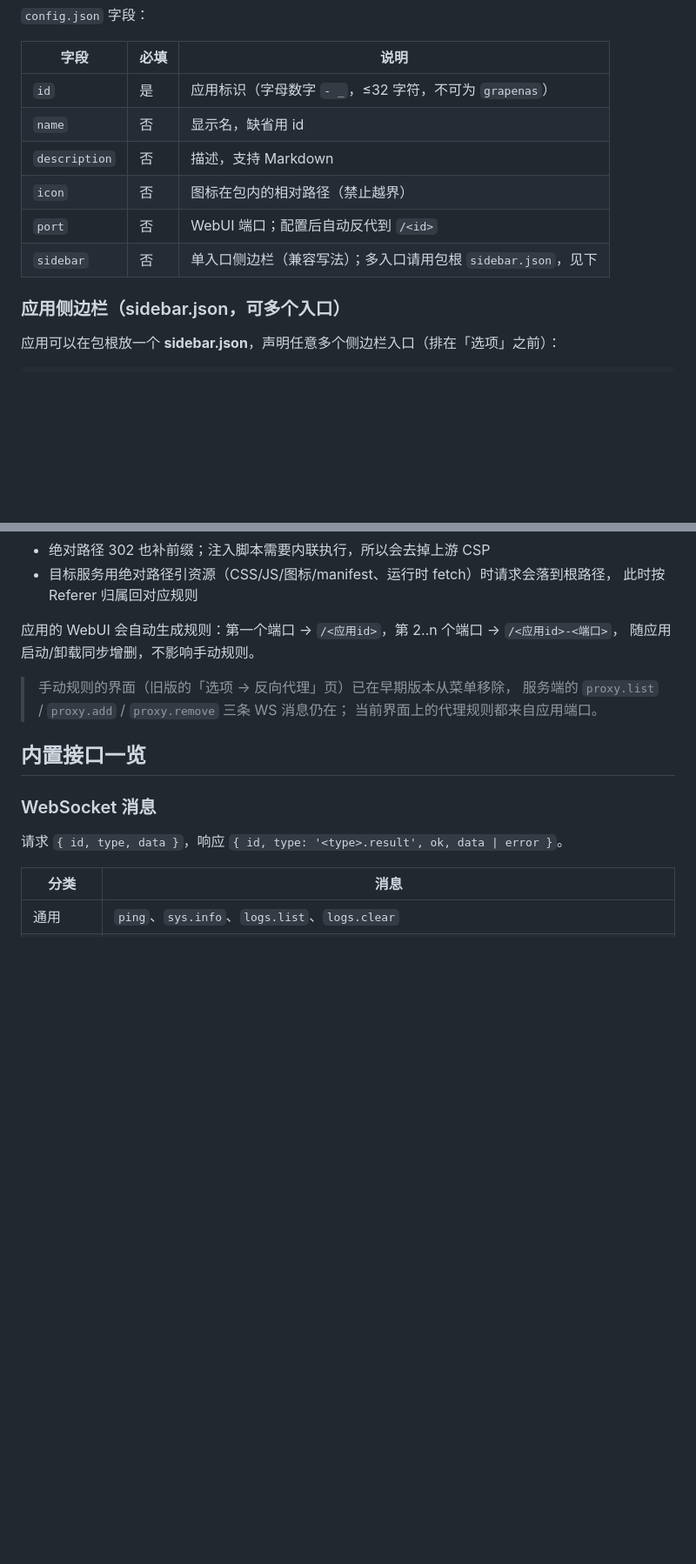
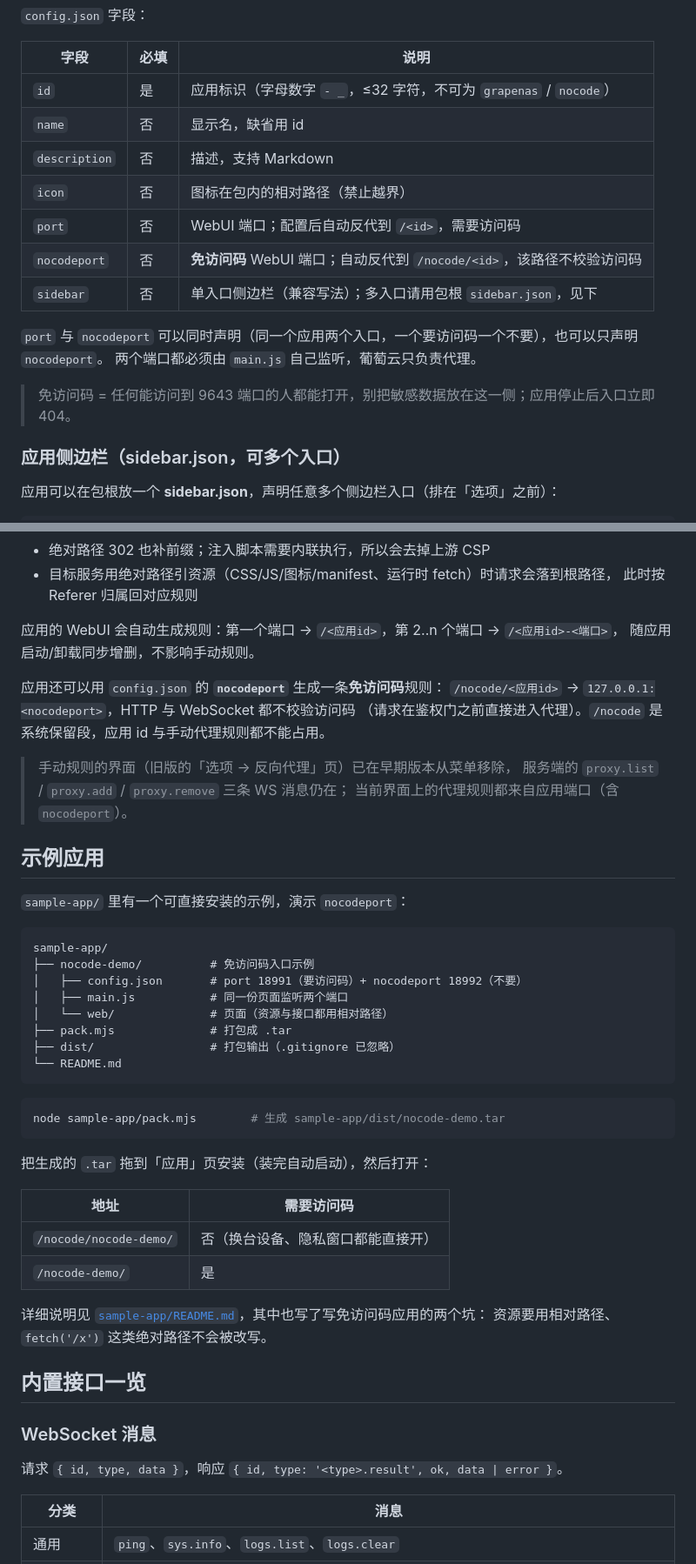
Before and after one commit to zhaopingxiao/grapenas, a Markdown page: README.md, 2 parts joined by grey strips. Shown at 87% size. Drawn GitHub-style; blank space fills up the shorter version.

Commit message:
docs: README 按当前代码重写，补 nocodeport / 接口一览 / 示例应用
- 移除已不存在的功能描述：选项里的手动反向代理页入口（改为说明引擎与 proxy.* 消息仍在）
- 修正不实描述：并非全部交互都走 WebSocket（文件与应用包走 HTTP）、运行时依赖说明、
  令牌通道与有效期（令牌只在内存，重启即失效）
- 补充现有功能：页面颜色（深浅色 + 五种主题色）、桌面快捷方式(.lnk)、多端口映射、
  应用包 50MB 上限与自动 package.json、应用设置里的免访问码地址
- 新增「内置接口一览」（WS 消息 + HTTP 端点）与应用包 config.json 示例
- 新增 nocodeport 字段、/nocode 路径约定、示例应用章节与相应安全提示

````diff
--- a/README.md
+++ b/README.md
@@ -129,12 +135,18 @@ app.tar
 
 | 字段 | 必填 | 说明 |
 |---|---|---|
-| `id` | 是 | 应用标识（字母数字 `- _`，≤32 字符，不可为 `grapenas`） |
+| `id` | 是 | 应用标识（字母数字 `- _`，≤32 字符，不可为 `grapenas` / `nocode`） |
 | `name` | 否 | 显示名，缺省用 id |
 | `description` | 否 | 描述，支持 Markdown |
 | `icon` | 否 | 图标在包内的相对路径（禁止越界） |
-| `port` | 否 | WebUI 端口；配置后自动反代到 `/<id>` |
+| `port` | 否 | WebUI 端口；配置后自动反代到 `/<id>`，需要访问码 |
+| `nocodeport` | 否 | **免访问码** WebUI 端口；自动反代到 `/nocode/<id>`，该路径不校验访问码 |
 | `sidebar` | 否 | 单入口侧边栏（兼容写法）；多入口请用包根 `sidebar.json`，见下 |
+
+`port` 与 `nocodeport` 可以同时声明（同一个应用两个入口，一个要访问码一个不要），也可以只声明 `nocodeport`。
+两个端口都必须由 `main.js` 自己监听，葡萄云只负责代理。
+
+> 免访问码 = 任何能访问到 9643 端口的人都能打开，别把敏感数据放在这一侧；应用停止后入口立即 404。
 
 ### 应用侧边栏（sidebar.json，可多个入口）
 
@@ -208,9 +220,42 @@ Header: x-grapenas-app-secret: <应用密钥>        # 也支持 ?secret=<密钥
 应用的 WebUI 会自动生成规则：第一个端口 → `/<应用id>`，第 2..n 个端口 → `/<应用id>-<端口>`，
 随应用启动/卸载同步增删，不影响手动规则。
 
+应用还可以用 `config.json` 的 **`nocodeport`** 生成一条**免访问码**规则：
+`/nocode/<应用id>` → `127.0.0.1:<nocodeport>`，HTTP 与 WebSocket 都不校验访问码
+（请求在鉴权门之前直接进入代理）。`/nocode` 是系统保留段，应用 id 与手动代理规则都不能占用。
+
 > 手动规则的界面（旧版的「选项 → 反向代理」页）已在早期版本从菜单移除，
 > 服务端的 `proxy.list` / `proxy.add` / `proxy.remove` 三条 WS 消息仍在；
-> 当前界面上的代理规则都来自应用端口。
+> 当前界面上的代理规则都来自应用端口（含 `nocodeport`）。
+
+## 示例应用
+
+`sample-app/` 里有一个可直接安装的示例，演示 `nocodeport`：
+
+```
+sample-app/
+├── nocode-demo/          # 免访问码入口示例
+│   ├── config.json       # port 18991（要访问码）+ nocodeport 18992（不要）
+│   ├── main.js           # 同一份页面监听两个端口
+│   └── web/              # 页面（资源与接口都用相对路径）
+├── pack.mjs              # 打包成 .tar
+├── dist/                 # 打包输出（.gitignore 已忽略）
+└── README.md
+```
+
+```bash
+node sample-app/pack.mjs        # 生成 sample-app/dist/nocode-demo.tar
+```
+
+把生成的 `.tar` 拖到「应用」页安装（装完自动启动），然后打开：
+
+| 地址 | 需要访问码 |
+|---|---|
+| `/nocode/nocode-demo/` | 否（换台设备、隐私窗口都能直接开） |
+| `/nocode-demo/` | 是 |
+
+详细说明见 [`sample-app/README.md`](sample-app/README.md)，其中也写了写免访问码应用的两个坑：
+资源要用相对路径、`fetch('/x')` 这类绝对路径不会被改写。
 
 ## 内置接口一览
 
````
Also changed, not shown: other parts of README.md (+16 -5 lines).
